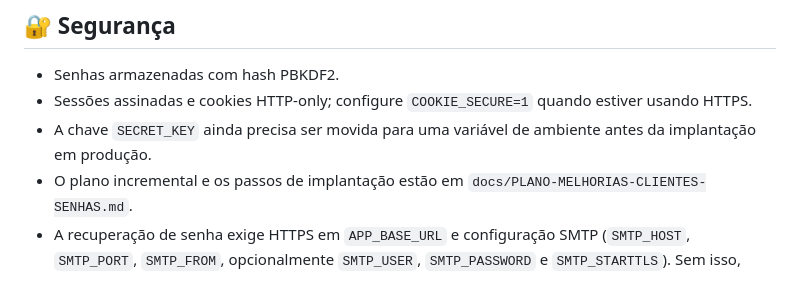
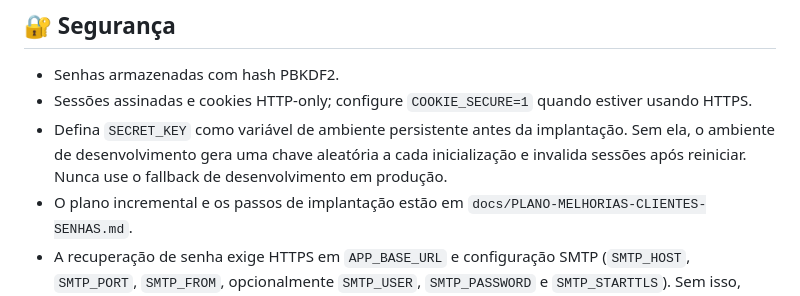
Before and after one commit to rafael-giovanini/barberflow, a Markdown page: README.md, the part around the change. Drawn GitHub-style.

Commit message:
docs: atualizar orientação sobre chave de sessão por ambiente

```diff
--- a/README.md
+++ b/README.md
@@ -103,7 +103,7 @@ barbearia/
 ## 🔐 Segurança
 - Senhas armazenadas com hash PBKDF2.
 - Sessões assinadas e cookies HTTP-only; configure `COOKIE_SECURE=1` quando estiver usando HTTPS.
-- A chave `SECRET_KEY` ainda precisa ser movida para uma variável de ambiente antes da implantação em produção.
+- Defina `SECRET_KEY` como variável de ambiente persistente antes da implantação. Sem ela, o ambiente de desenvolvimento gera uma chave aleatória a cada inicialização e invalida sessões após reiniciar. Nunca use o fallback de desenvolvimento em produção.
 - O plano incremental e os passos de implantação estão em `docs/PLANO-MELHORIAS-CLIENTES-SENHAS.md`.
 - A recuperação de senha exige HTTPS em `APP_BASE_URL` e configuração SMTP (`SMTP_HOST`, `SMTP_PORT`, `SMTP_FROM`, opcionalmente `SMTP_USER`, `SMTP_PASSWORD` e `SMTP_STARTTLS`). Sem isso, nenhum link de recuperação é enviado.
 - Configure `APP_BASE_URL` com a URL pública HTTPS correta; não use o sistema em produção sem validar envio de e-mail e política de cookies.
```
